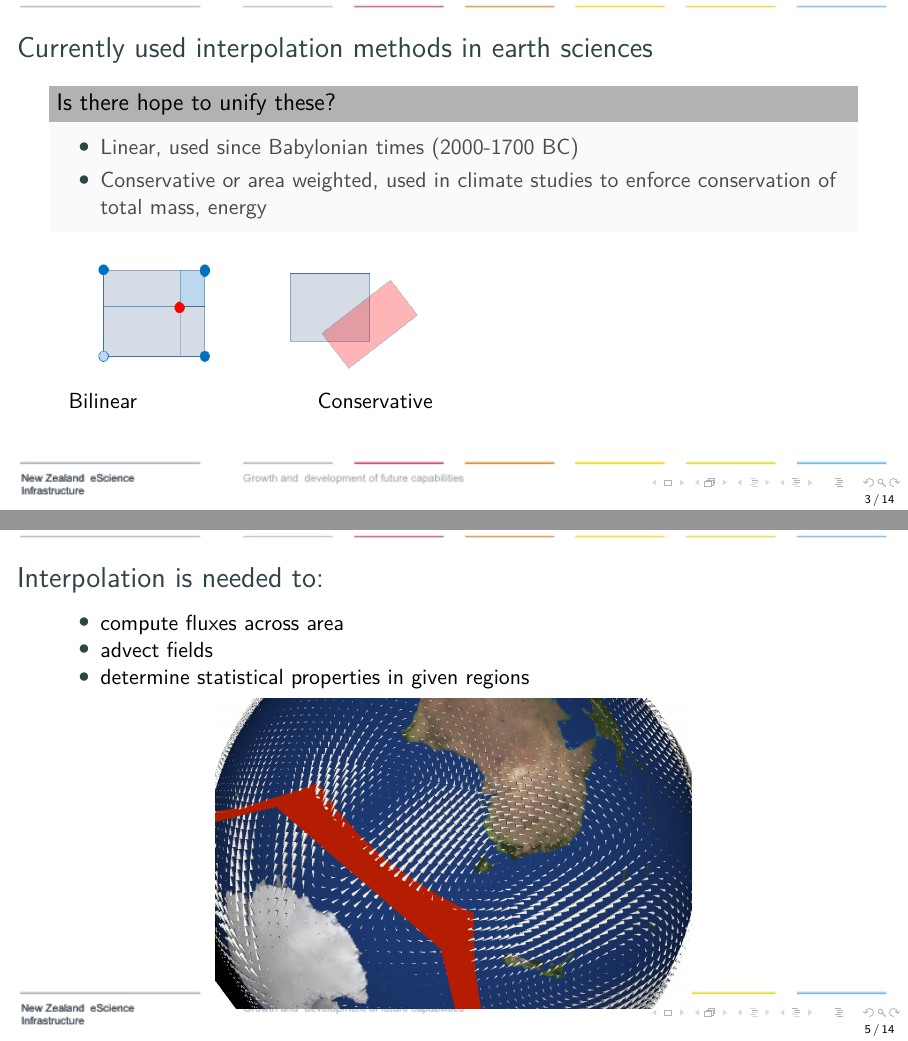
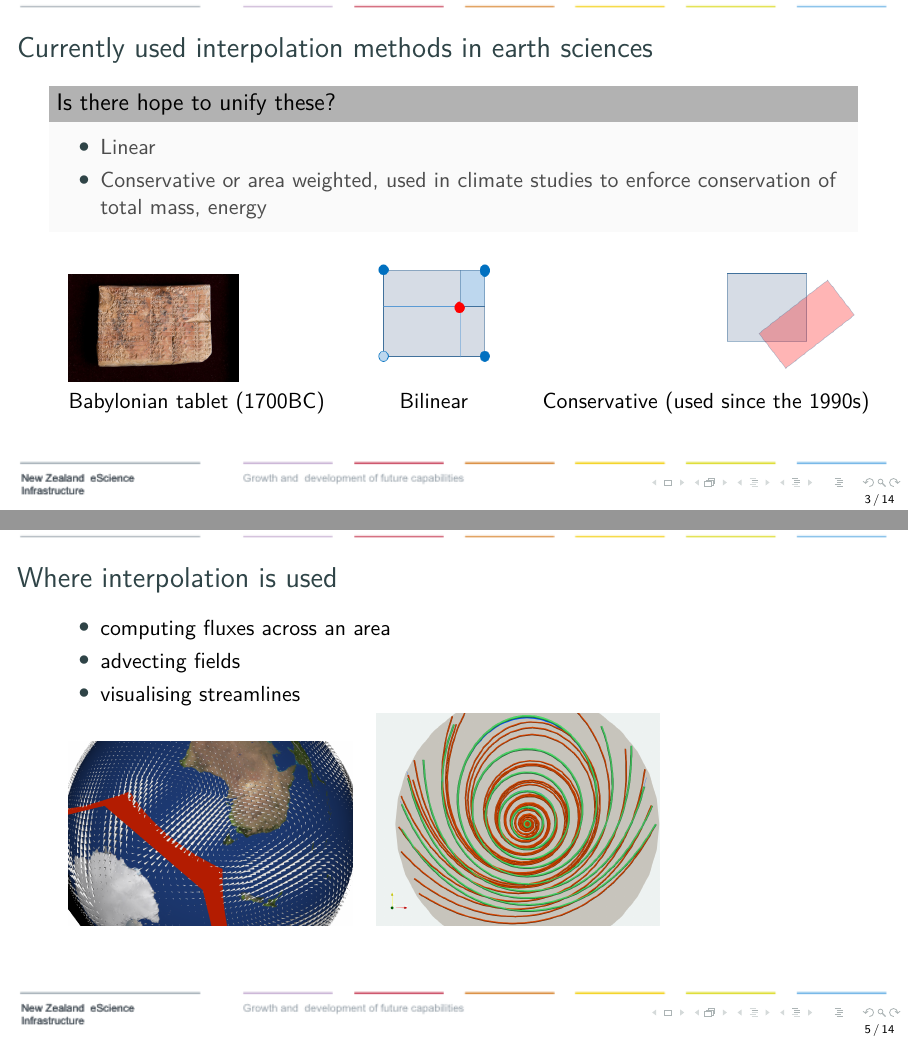
Before and after one commit to pletzer/TwoInterpolationMethods, LaTeX slides (main.tex): pages 3 and 5 of 14, joined at a grey line. Compiled offline with pdfLaTeX.

Commit message:
added more figures

```diff
--- a/main.tex
+++ b/main.tex
@@ -114,14 +114,14 @@
   \frametitle{Currently used interpolation methods in earth sciences}
     \begin{block}{Is there hope to unify these?}
       \begin{itemize}%[<+-| alert@+>]
-	  \item Linear, used since Babylonian times (2000-1700 BC)
+	  \item Linear
       \item Conservative or area weighted, used in climate studies to enforce conservation of total mass, energy
     \end{itemize}
   \end{block}
-  \begin{tabular}{lr}
+  \begin{tabular}{lcr}
       % after \\: \hline or \cline{col1-col2} \cline{col3-col4} ...
-      \includegraphics[width=30mm]{bilinear.png} &               \includegraphics[width=30mm]{conservative.png} \\
-      {Bilinear} & {Conservative}
+      \includegraphics[width=30mm]{babylonianTablet.jpeg} & \includegraphics[width=30mm]{bilinear.png} & \includegraphics[width=30mm]{conservative.png} \\
+      {Babylonian tablet (1700BC)} & {Bilinear} & {Conservative (used since the 1990s)}
 \end{tabular}
 \end{frame}
 
@@ -141,16 +140,16 @@
 \end{frame}
 
 \begin{frame}[t]
-  \frametitle{Interpolation is needed to:}
+  \frametitle{Where interpolation is used}
   \begin{itemize}
-   \item compute fluxes across area
-   \item advect fields
-   \item determine statistical properties in given regions
+   \item computing fluxes across an area
+   \item advecting fields
+   \item visualising streamlines
   \end{itemize}
-  \begin{center}
-    \includegraphics[width=0.6\textwidth]{fluxIntegral.png}
-  \end{center}
-
+    \begin{tabular}{lr}
+      \includegraphics[width=50mm]{fluxIntegral.png} &
+      \includegraphics[width=50mm]{streamLineError.png}
+    \end{tabular}
 \end{frame}
 
 \begin{frame}[t]
```
Also changed, not shown: babylonianTablet.jpeg (added), main.pdf (added), streamLineError.png (added), main.tex (17 more changed lines).
